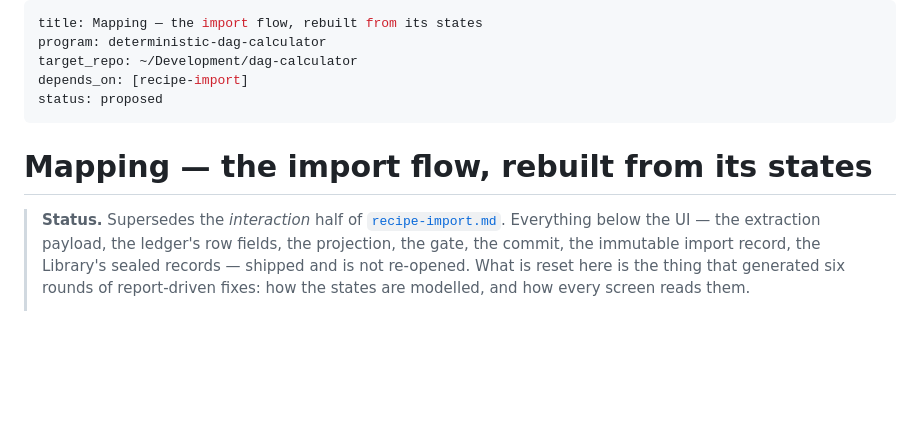
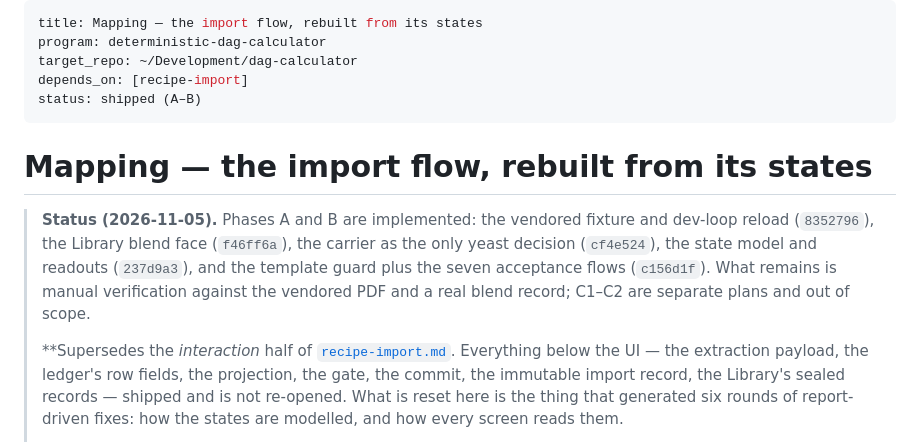
Before and after one commit to leebsmith/dag-calculator, a Markdown page: plans/mapping-plans.md, the part around the change. GitHub-like rendering; blank space fills up the shorter version.

Commit message:
Record phases A and B as shipped

```diff
--- a/plans/mapping-plans.md
+++ b/plans/mapping-plans.md
@@ -3,12 +3,19 @@ title: Mapping — the import flow, rebuilt from its states
 program: deterministic-dag-calculator
 target_repo: ~/Development/dag-calculator
 depends_on: [recipe-import]
-status: proposed
+status: shipped (A–B)
 ---
 
 # Mapping — the import flow, rebuilt from its states
 
-> **Status.** Supersedes the *interaction* half of
+> **Status (2026-11-05).** Phases A and B are implemented: the vendored fixture and
+> dev-loop reload (`8352796`), the Library blend face (`f46ff6a`), the carrier as
+> the only yeast decision (`cf4e524`), the state model and readouts (`237d9a3`), and
+> the template guard plus the seven acceptance flows (`c156d1f`). What remains is
+> manual verification against the vendored PDF and a real blend record; C1–C2 are
+> separate plans and out of scope.
+>
+> **Supersedes the *interaction* half of
 > [`recipe-import.md`](recipe-import.md). Everything below the UI — the extraction
 > payload, the ledger's row fields, the projection, the gate, the commit, the
 > immutable import record, the Library's sealed records — shipped and is not
```
